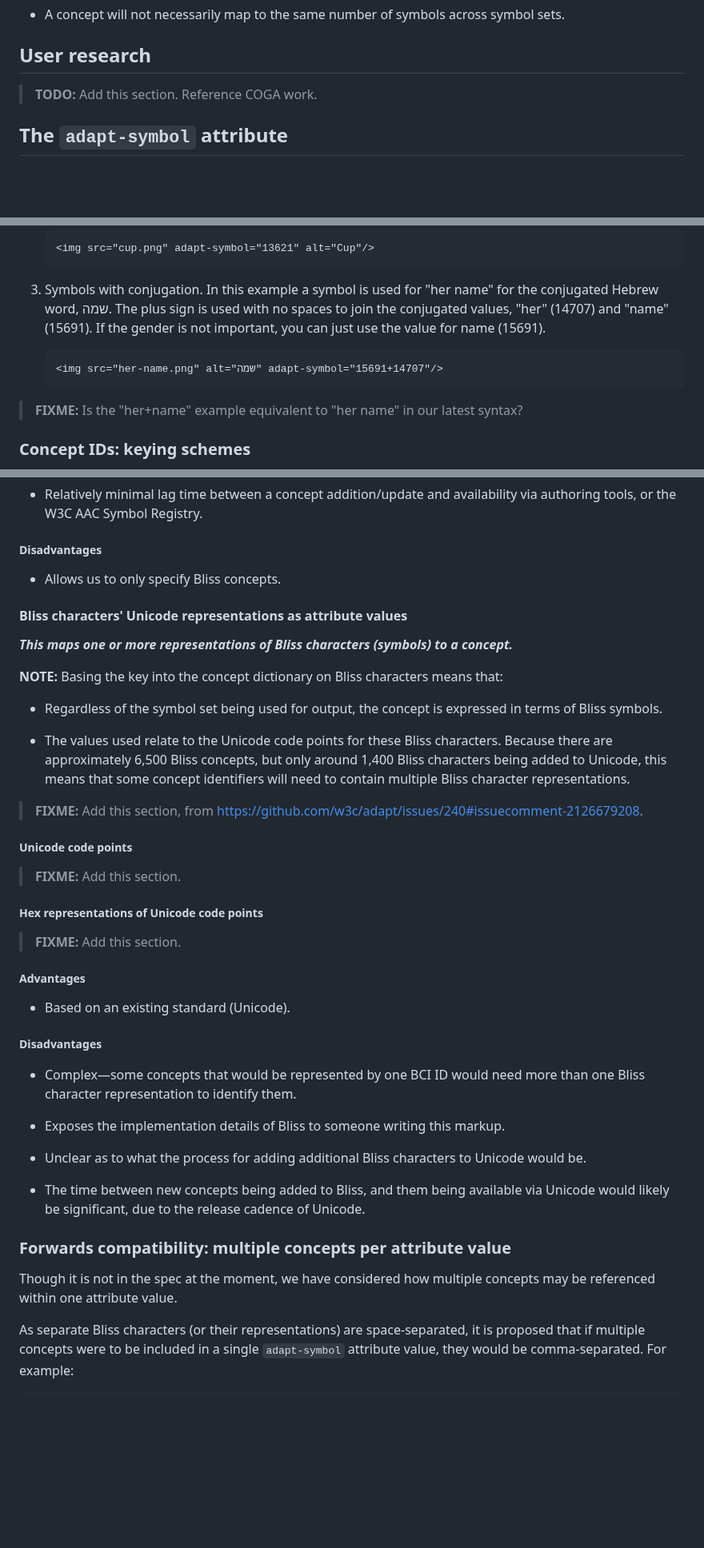
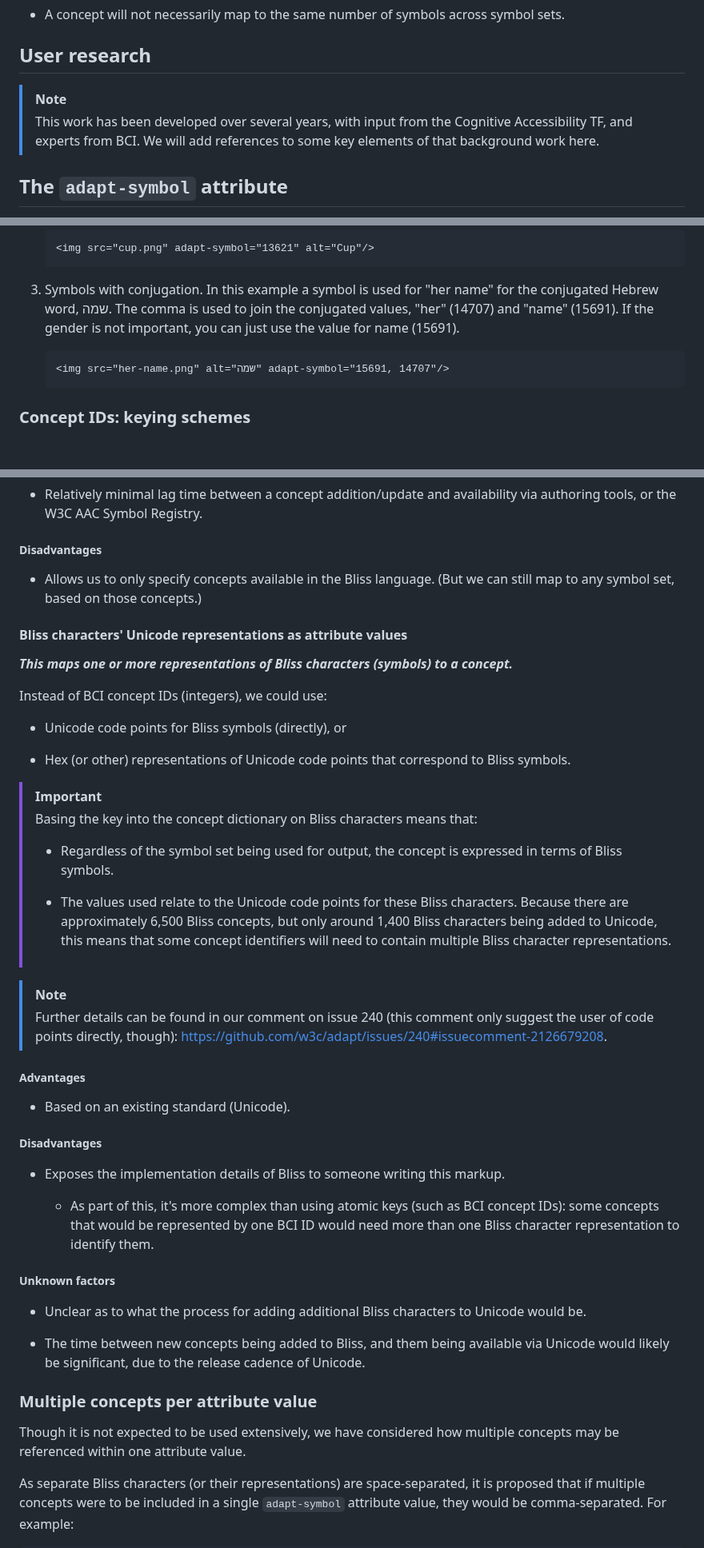
Before and after one commit to w3c/adapt, a Markdown page: explainers/symbols.md, 3 parts joined by grey strips. Shown at 80% size. Rendered like a GitHub page; blank space fills up the shorter version.

Commit message:
symbols: flesh out the explainer

````diff
--- a/explainers/symbols.md
+++ b/explainers/symbols.md
@@ -82,7 +91,8 @@ Though rendering is out of scope, it's important to be aware of the nature of sy
 
 ## User research
 
- > **TODO:** Add this section. Reference COGA work.
+> [!NOTE]
+> This work has been developed over several years, with input from the Cognitive Accessibility TF, and experts from BCI. We will add references to some key elements of that background work here.
 
 ## The `adapt-symbol` attribute
 
@@ -128,16 +138,13 @@ Here are three examples of how the `adapt-symbol` attribute could be used.
 
 3.  Symbols with conjugation. In this example a symbol is used for "her
     name" for the conjugated Hebrew word, <span lang="he"
-    dir="rtl">&#1513;&#1502;&#1492;</span>. The plus sign is used with
-    no spaces to join the conjugated values, "her" (14707) and "name"
+    dir="rtl">&#1513;&#1502;&#1492;</span>. The comma is used to join the conjugated values, "her" (14707) and "name"
     (15691). If the gender is not important, you can just use the value
     for name (15691).
 
     ```html
-    <img src="her-name.png" alt="שמה" adapt-symbol="15691+14707"/>
+    <img src="her-name.png" alt="שמה" adapt-symbol="15691, 14707"/>
     ```
-
-> **FIXME:** Is the "her+name" example equivalent to "her name" in our latest syntax?
 
 ### Concept IDs: keying schemes
 
@@ -159,27 +166,27 @@ BCI maintains a dictionry of concepts, with corresponding Bliss symbols, and wri
 
 ##### Disadvantages
 
-* Allows us to only specify Bliss concepts.
+* Allows us to only specify concepts available in the Bliss language. (But we can still map to any symbol set, based on those concepts.)
 
 #### Bliss characters' Unicode representations as attribute values
 
 ***This maps one or more representations of Bliss characters (symbols) to a concept.***
 
-**NOTE:** Basing the key into the concept dictionary on Bliss characters means that:
+Instead of BCI concept IDs (integers), we could use:
 
-* Regardless of the symbol set being used for output, the concept is expressed in terms of Bliss symbols.
+* Unicode code points for Bliss symbols (directly), or
 
-* The values used relate to the Unicode code points for these Bliss characters. Because there are approximately 6,500 Bliss concepts, but only around 1,400 Bliss characters being added to Unicode, this means that some concept identifiers will need to contain multiple Bliss character representations.
+* Hex (or other) representations of Unicode code points that correspond to Bliss symbols.
 
-> **FIXME:** Add this section, from <https://github.com/w3c/adapt/issues/240#issuecomment-2126679208>.
+> [!IMPORTANT]
+> Basing the key into the concept dictionary on Bliss characters means that:
+>
+> * Regardless of the symbol set being used for output, the concept is expressed in terms of Bliss symbols.
+>
+> * The values used relate to the Unicode code points for these Bliss characters. Because there are approximately 6,500 Bliss concepts, but only around 1,400 Bliss characters being added to Unicode, this means that some concept identifiers will need to contain multiple Bliss character representations.
 
-##### Unicode code points
-
-> **FIXME:** Add this section.
-
-##### Hex representations of Unicode code points
-
-> **FIXME:** Add this section.
+> [!NOTE]
+> Further details can be found in our comment on issue 240 (this comment only suggest the user of code points directly, though): <https://github.com/w3c/adapt/issues/240#issuecomment-2126679208>.
 
 ##### Advantages
 
@@ -187,17 +194,20 @@ BCI maintains a dictionry of concepts, with corresponding Bliss symbols, and wri
 
 ##### Disadvantages
 
-* Complex&mdash;some concepts that would be represented by one BCI ID would need more than one Bliss character representation to identify them.
+* Exposes the implementation details of Bliss to someone writing this markup.
 
-* Exposes the implementation details of Bliss to someone writing this markup.
+  - As part of this, it's more complex than using atomic keys (such as BCI concept IDs): some concepts that would be represented by one BCI ID would need more than one Bliss character representation to identify them.
+
+
+##### Unknown factors
 
 * Unclear as to what the process for adding additional Bliss characters to Unicode would be.
 
 * The time between new concepts being added to Bliss, and them being available via Unicode would likely be significant, due to the release cadence of Unicode.
 
-### Forwards compatibility: multiple concepts per attribute value
+### Multiple concepts per attribute value
 
-Though it is not in the spec at the moment, we have considered how multiple concepts may be referenced within one attribute value.
+Though it is not expected to be used extensively, we have considered how multiple concepts may be referenced within one attribute value.
 
 As separate Bliss characters (or their representations) are space-separated, it is proposed that if multiple concepts were to be included in a single `adapt-symbol` attribute value, they would be comma-separated. For example:
 
````
Also changed, not shown: other parts of explainers/symbols.md (+20 -18 lines).
